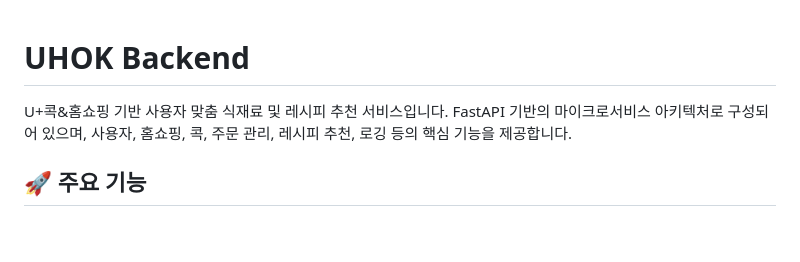
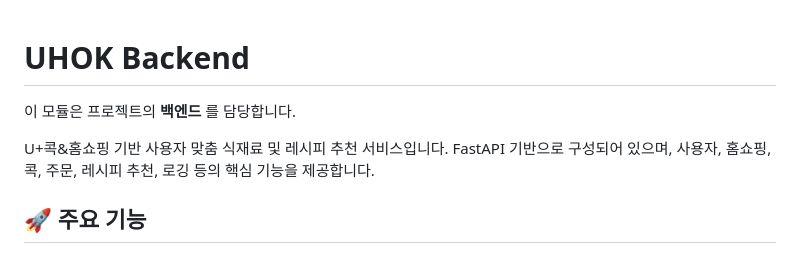
Before and after one commit to uhoks-sonata/uhok-backend, a Markdown page: README.md, the part around the change. Rendered like a GitHub page; blank space fills up the shorter version.

Commit message:
docs: 모듈 설명 추가

```diff
--- a/README.md
+++ b/README.md
@@ -1,7 +1,9 @@
 # UHOK Backend
 
+이 모듈은 프로젝트의 **백엔드** 를 담당합니다.
+
 U+콕&홈쇼핑 기반 사용자 맞춤 식재료 및 레시피 추천 서비스입니다.
-FastAPI 기반의 마이크로서비스 아키텍처로 구성되어 있으며, 사용자, 홈쇼핑, 콕, 주문 관리, 레시피 추천, 로깅 등의 핵심 기능을 제공합니다.
+FastAPI 기반으로 구성되어 있으며, 사용자, 홈쇼핑, 콕, 주문, 레시피 추천, 로깅 등의 핵심 기능을 제공합니다.
 
 ## 🚀 주요 기능
 
```
